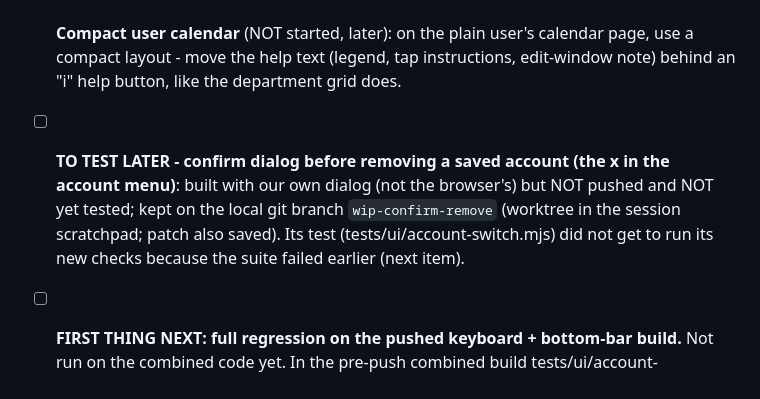
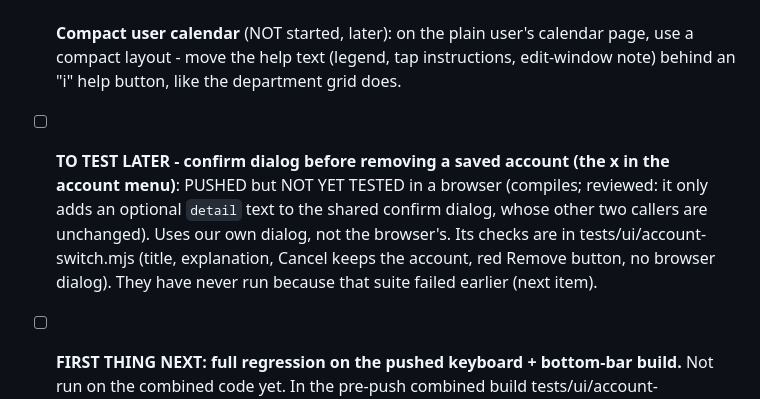
Before and after one commit to Shadymansour19/Timesheet, a Markdown page: PLAN.md, the part around the change. GitHub-like rendering.

Commit message:
Docs: confirm-remove-account pushed, to test later

```diff
--- a/PLAN.md
+++ b/PLAN.md
@@ -20,5 +20,5 @@ Each phase ends with local commits (never pushed) and a hand-off of push + Supab
 - [ ] Offline write queue (deferred earlier).
 - [ ] Waiting on the company: the official Excel form (phase 9) and the weekend/week-start confirmation.
 - [ ] **Compact user calendar** (NOT started, later): on the plain user's calendar page, use a compact layout - move the help text (legend, tap instructions, edit-window note) behind an "i" help button, like the department grid does.
-- [ ] **TO TEST LATER - confirm dialog before removing a saved account (the x in the account menu)**: built with our own dialog (not the browser's) but NOT pushed and NOT yet tested; kept on the local git branch `wip-confirm-remove` (worktree in the session scratchpad; patch also saved). Its test (tests/ui/account-switch.mjs) did not get to run its new checks because the suite failed earlier (next item).
+- [ ] **TO TEST LATER - confirm dialog before removing a saved account (the x in the account menu)**: PUSHED but NOT YET TESTED in a browser (compiles; reviewed: it only adds an optional `detail` text to the shared confirm dialog, whose other two callers are unchanged). Uses our own dialog, not the browser's. Its checks are in tests/ui/account-switch.mjs (title, explanation, Cancel keeps the account, red Remove button, no browser dialog). They have never run because that suite failed earlier (next item).
 - [ ] **FIRST THING NEXT: full regression on the pushed keyboard + bottom-bar build.** Not run on the combined code yet. In the pre-push combined build tests/ui/account-switch.mjs failed once at "switch works after a reload" (the address stayed #/team after switching from an admin to a plain user). Cause unknown: could be a flake or one of the two new features. Investigate and fix first; also re-check the other suites that run at phone width (the fixed bar can cover buttons).
```
Also changed, not shown: SPEC.md (+1 -1 lines).
